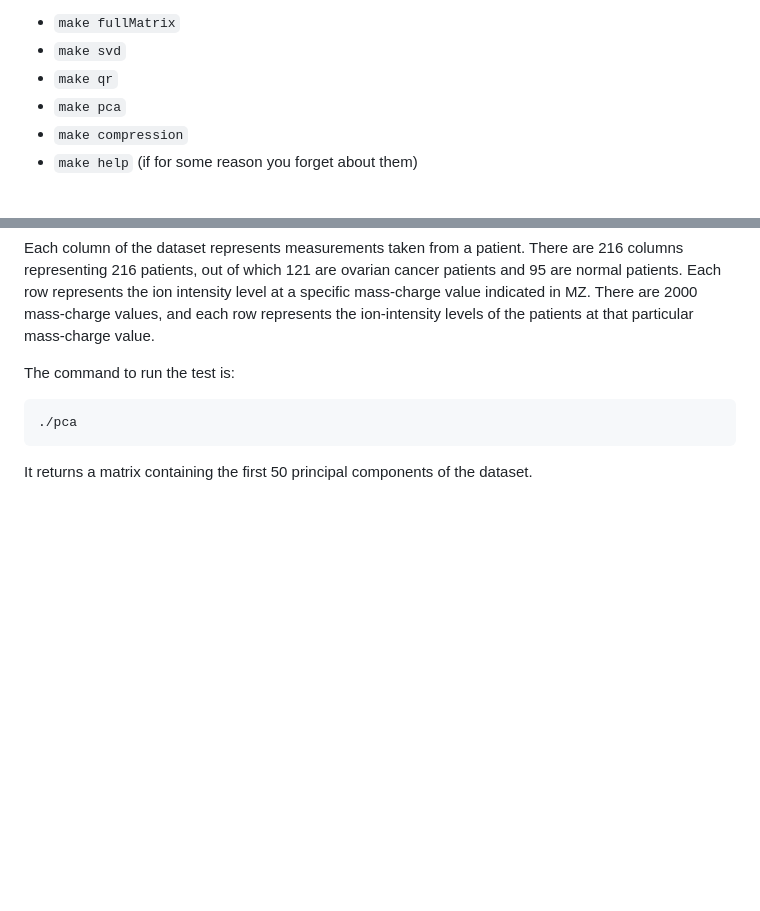
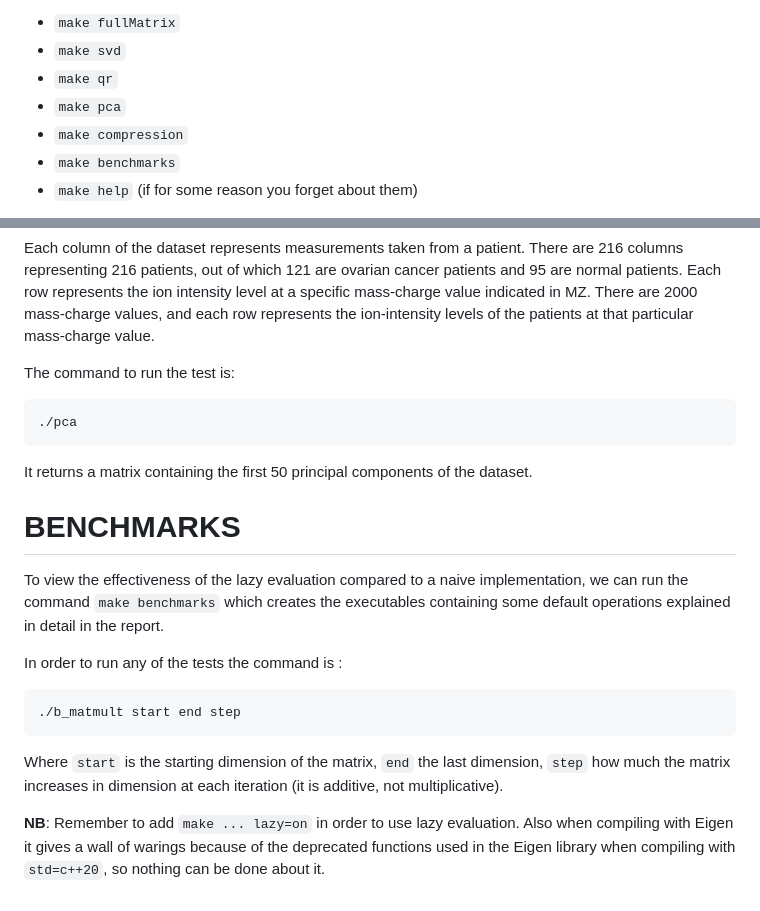
Before and after one commit to AMSC22-23/rSVD-Cenzato-Pisante-Procaccio, a Markdown page: README.md, 2 parts joined by grey strips. GitHub-like rendering; blank space fills up the shorter version.

````diff
--- a/README.md
+++ b/README.md
@@ -29,6 +29,7 @@ The test files can also be generated indipendently, in fact the makefile support
 + `make qr`
 + `make pca`
 + `make compression`
++ `make benchmarks`
 + `make help`      (if for some reason you forget about them)
 
 Also each command supports the additional options `parallel=on` and `eigen=on` which respectively compile the program using OpenMp and the matrices provided by the [Eigen](https://eigen.tuxfamily.org/index.php?title=Main_Page) library (make sure to have it installed!!).
@@ -88,7 +89,24 @@ are 2000 mass-charge values, and each row represents the ion-intensity levels of
 particular mass-charge value.
 
 The command to run the test is:
+
 ```
 ./pca
 ```
+
 It returns a matrix containing the first 50 principal components of the dataset.
+
+# BENCHMARKS
+
+To view the effectiveness of the lazy evaluation compared to a naive implementation, we can run the command `make benchmarks` which creates the executables containing some default operations explained in detail in the report.
+
+In order to run any of the tests the command is :
+
+```
+./b_matmult start end step
+```
+
+Where `start` is the starting dimension of the matrix, `end` the last dimension, `step` how much the matrix increases in dimension at each iteration (it is additive, not multiplicative).
+
+**NB**: Remember to add `make ... lazy=on` in order to use lazy evaluation.
+        Also when compiling with Eigen it gives a wall of warings because of the deprecated functions used in the Eigen library when compiling with `std=c++20`, so nothing can be done about it.
````
